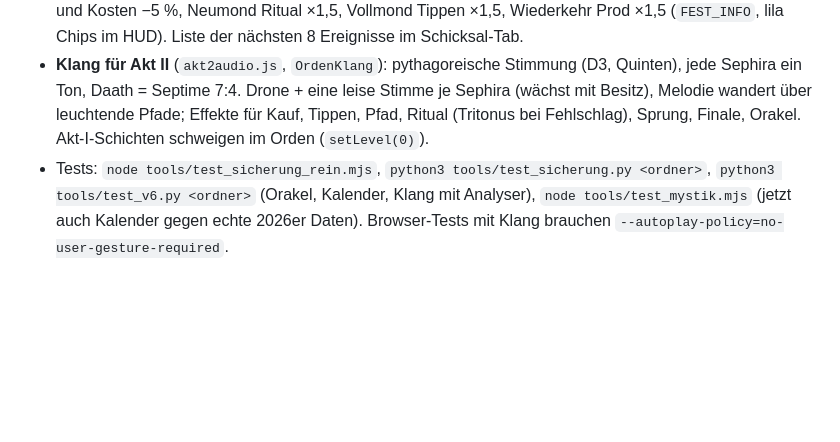
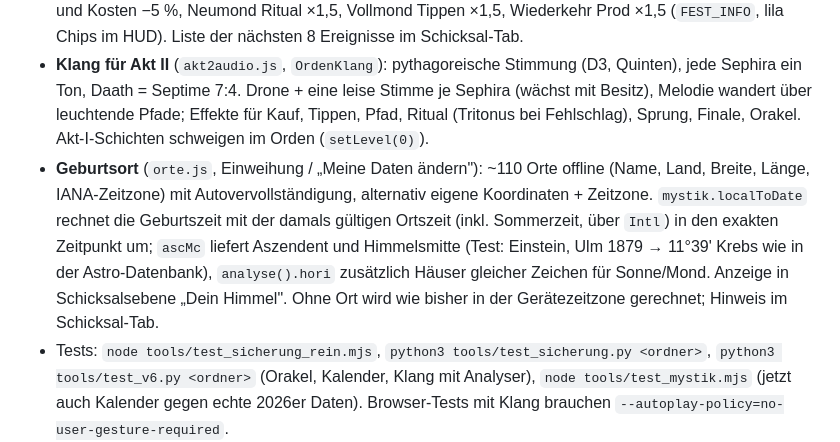
Before and after one commit to paul1064/the_singularity_x.144, a Markdown page: CLAUDE.md, the part around the change. GitHub-like rendering; blank space fills up the shorter version.

Commit message:
Doku: Geburtsort
Co-Authored-By: Claude Sonnet 5.5 <noreply@anthropic.com>
Claude-Session: https://claude.ai/code/session_01Srbfto9qTDZiQPDBUMfRkx

```diff
--- a/CLAUDE.md
+++ b/CLAUDE.md
@@ -106,6 +106,7 @@ Ein neues Spiel im Spiel: Der Spieler steuert einen Geheimbund (die „Illuminat
 - **Tagesorakel** (`akt2orakel.js`, Dock-Knopf „O", Schicksal-Tab): täglich eine persönliche Karte (FNV aus Datum+Name+Geburtsdatum → einer der 22 Pfade) mit Deutung, Frage des Tages und echter Himmelslage. Heutiger Pfad leuchtet violett im Baum und zählt doppelt (dunkel) bzw. einmal zusätzlich (an), siehe `pathUnits` in `akt2econ.js`. Jeder gezogene Tag gibt dauerhaft +0,5 % Produktion (max. 50 Tage), kein Streak-Zwang (`orakelTage` zählt nur, verfällt nie). Neuer Tag erkannt in `frame`.
 - **Himmelskalender** (`mystik.kalender`, echte Astronomie per Newton-Iteration): Neu-/Vollmonde, Sonnwenden/Tagundnachtgleichen, Zwischenfeste (Walpurgis, Lichtmess …), Sonnenwiederkehr (Geburtstag, einmalige Gratulation). Am echten Tag wirken sie: Sonnenfest Prod ×1,3, Halbfest Prod ×1,15 und Kosten −5 %, Neumond Ritual ×1,5, Vollmond Tippen ×1,5, Wiederkehr Prod ×1,5 (`FEST_INFO`, lila Chips im HUD). Liste der nächsten 8 Ereignisse im Schicksal-Tab.
 - **Klang für Akt II** (`akt2audio.js`, `OrdenKlang`): pythagoreische Stimmung (D3, Quinten), jede Sephira ein Ton, Daath = Septime 7:4. Drone + eine leise Stimme je Sephira (wächst mit Besitz), Melodie wandert über leuchtende Pfade; Effekte für Kauf, Tippen, Pfad, Ritual (Tritonus bei Fehlschlag), Sprung, Finale, Orakel. Akt-I-Schichten schweigen im Orden (`setLevel(0)`).
+- **Geburtsort** (`orte.js`, Einweihung / „Meine Daten ändern"): ~110 Orte offline (Name, Land, Breite, Länge, IANA-Zeitzone) mit Autovervollständigung, alternativ eigene Koordinaten + Zeitzone. `mystik.localToDate` rechnet die Geburtszeit mit der damals gültigen Ortszeit (inkl. Sommerzeit, über `Intl`) in den exakten Zeitpunkt um; `ascMc` liefert Aszendent und Himmelsmitte (Test: Einstein, Ulm 1879 → 11°39' Krebs wie in der Astro-Datenbank), `analyse().hori` zusätzlich Häuser gleicher Zeichen für Sonne/Mond. Anzeige in Schicksalsebene „Dein Himmel". Ohne Ort wird wie bisher in der Gerätezeitzone gerechnet; Hinweis im Schicksal-Tab.
 - Tests: `node tools/test_sicherung_rein.mjs`, `python3 tools/test_sicherung.py <ordner>`, `python3 tools/test_v6.py <ordner>` (Orakel, Kalender, Klang mit Analyser), `node tools/test_mystik.mjs` (jetzt auch Kalender gegen echte 2026er Daten). Browser-Tests mit Klang brauchen `--autoplay-policy=no-user-gesture-required`.
 
 Offen: siehe „Nächste Schritte" in `docs/GDD.md` bzw. die Aufgabe, mit der die Sitzung gestartet wurde.
```
Also changed, not shown: docs/GDD.md (+1 -0 lines).
